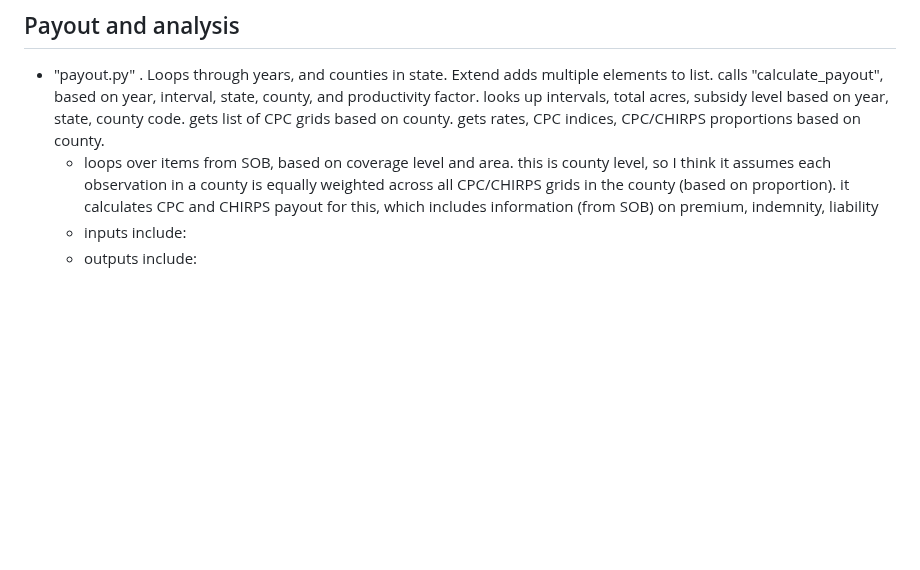
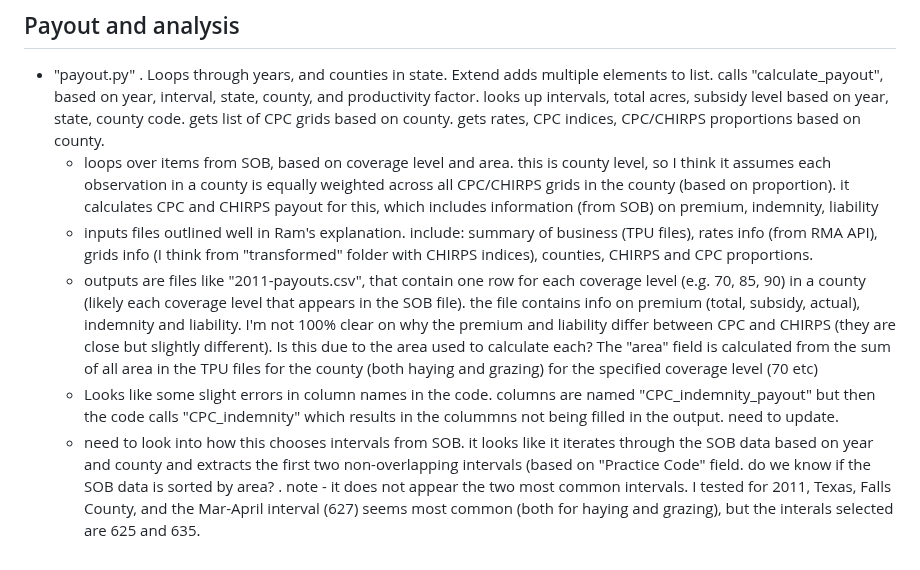
Before and after one commit to mcecil/rain-check-prf, a Markdown page: README.md, the part around the change. Drawn GitHub-style; blank space fills up the shorter version.

```diff
--- a/README.md
+++ b/README.md
@@ -49,5 +49,7 @@ PRF-RI statement of business data on enrollment is at the county level. Thus, we
 
 - "payout.py" . Loops through years, and counties in state. Extend adds multiple elements to list. calls "calculate_payout", based on year, interval, state, county, and productivity factor. looks up intervals, total acres, subsidy level based on year, state, county code. gets list of CPC grids based on county. gets rates, CPC indices, CPC/CHIRPS proportions based on county.
   - loops over items from SOB, based on coverage level and area. this is county level, so I think it assumes each observation in a county is equally weighted across all CPC/CHIRPS grids in the county (based on proportion). it calculates CPC and CHIRPS payout for this, which includes information (from SOB) on premium, indemnity, liability
-  - inputs include:
-  - outputs include:
+  - inputs files outlined well in Ram's explanation. include: summary of business (TPU files), rates info (from RMA API), grids info (I think from "transformed" folder with CHIRPS indices), counties, CHIRPS and CPC proportions.
+  - outputs are files like "2011-payouts.csv", that contain one row for each coverage level (e.g. 70, 85, 90) in a county (likely each coverage level that appears in the SOB file). the file contains info on premium (total, subsidy, actual), indemnity and liability. I'm not 100% clear on why the premium and liability differ between CPC and CHIRPS (they are close but slightly different). Is this due to the area used to calculate each? The "area" field is calculated from the sum of all area in the TPU files for the county (both haying and grazing) for the specified coverage level (70 etc)
+  - Looks like some slight errors in column names in the code. columns are named "CPC_indemnity_payout" but then the code calls "CPC_indemnity" which results in the colummns not being filled in the output. need to update.
+  - need to look into how this chooses intervals from SOB. it looks like it iterates through the SOB data based on year and county and extracts the first two non-overlapping intervals (based on "Practice Code" field. do we know if the SOB data is sorted by area? . note - it does not appear the two most common intervals. I tested for 2011, Texas, Falls County, and the Mar-April interval (627) seems most common (both for haying and grazing), but the interals selected are 625 and 635.
```
